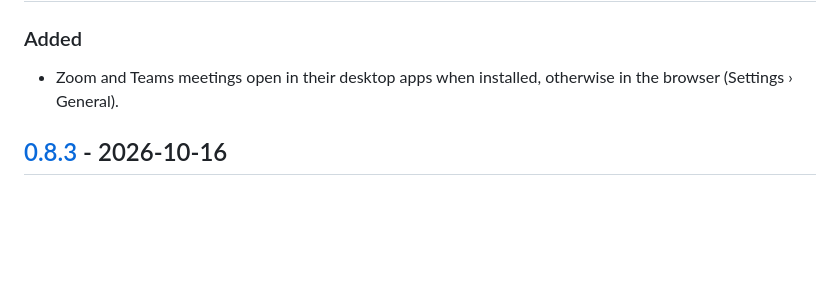
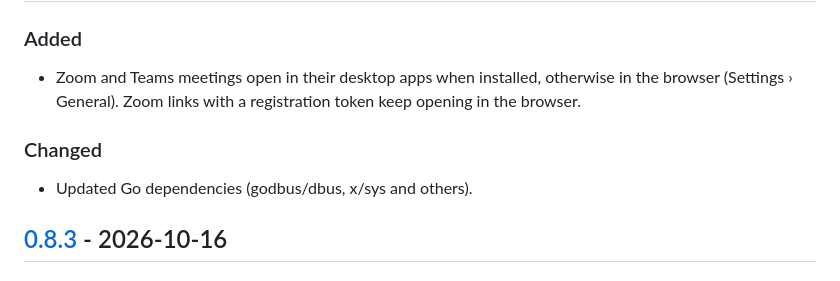
Before and after one commit to mkelcik/do-not-forget, a Markdown page: CHANGELOG.md, the part around one of its changes. Rendered like a GitHub page; blank space fills up the shorter version.

```diff
--- a/CHANGELOG.md
+++ b/CHANGELOG.md
@@ -8,7 +10,11 @@ versions follow [Semantic Versioning](https://semver.org/).
 ### Added
 
 - Zoom and Teams meetings open in their desktop apps when installed, otherwise in the browser
-  (Settings › General).
+  (Settings › General). Zoom links with a registration token keep opening in the browser.
+
+### Changed
+
+- Updated Go dependencies (godbus/dbus, x/sys and others).
 
 ## [0.8.3] - 2026-10-16
 
```
Also changed, not shown: other parts of CHANGELOG.md (+4 -1 lines).
